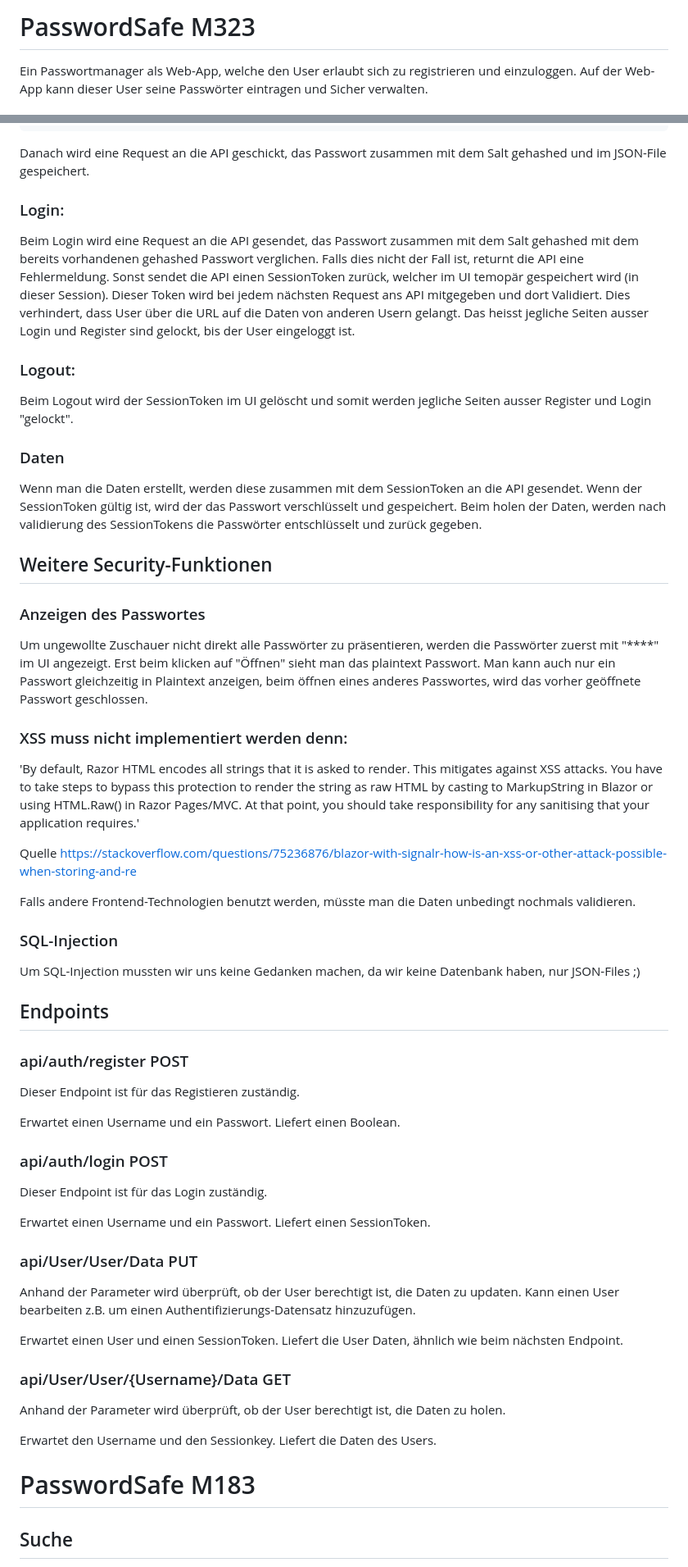
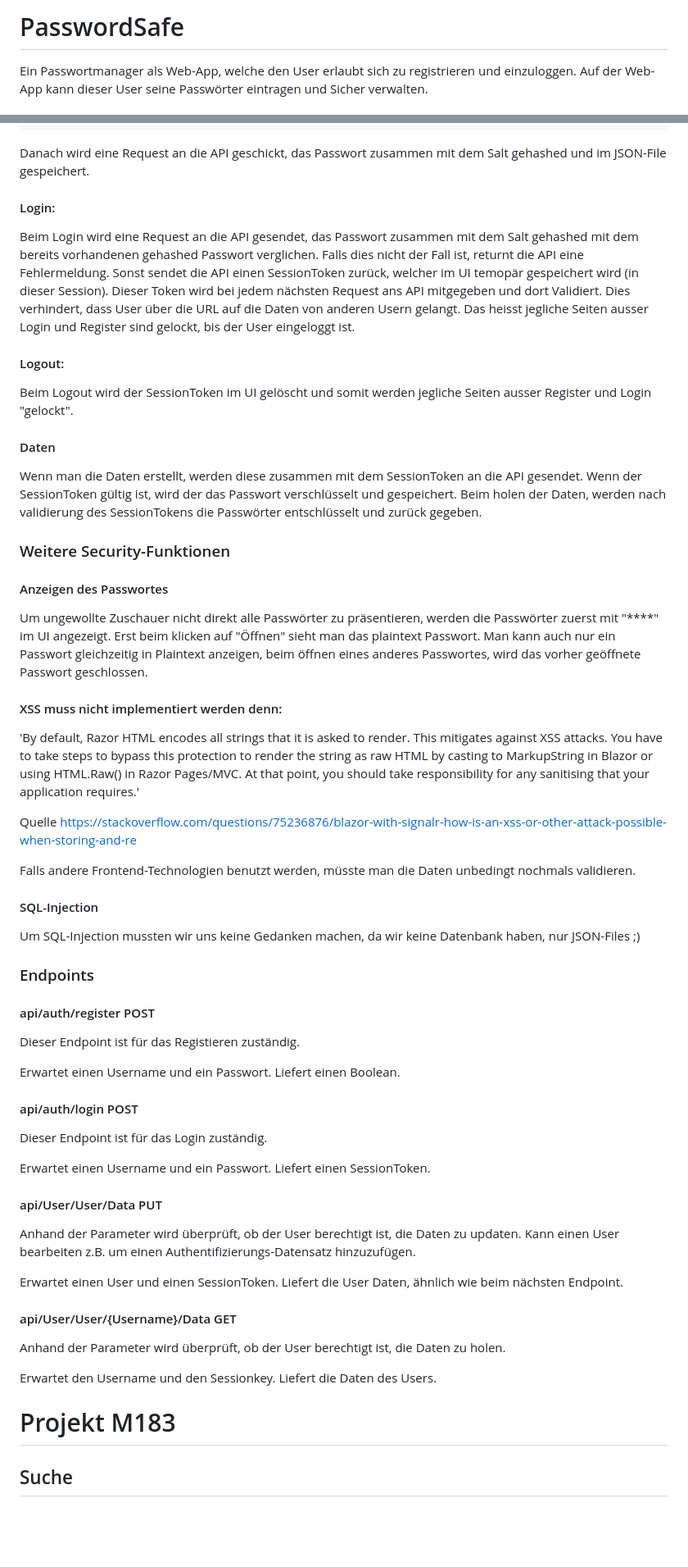
Before and after one commit to marc86c/PasswordSafe, a Markdown page: README.md, 2 parts joined by grey strips. Shown at 82% size. Rendered like a GitHub page; blank space fills up the shorter version.

```diff
--- a/README.md
+++ b/README.md
@@ -1,4 +1,4 @@
-# PasswordSafe M323
+# PasswordSafe
 Ein Passwortmanager als Web-App, welche den User erlaubt sich zu registrieren und einzuloggen. Auf der Web-App kann dieser User seine Passwörter eintragen und Sicher verwalten.
 
 ## Clonen und Starten des Projektes
@@ -73,22 +73,22 @@ Bei der Registrierung wird zuerst die Komplexität des Passwortes überprüft:
 
  Danach wird eine Request an die API geschickt, das Passwort zusammen mit dem Salt gehashed und im JSON-File gespeichert.
 
-### Login:
+#### Login:
 Beim Login wird eine Request an die API gesendet, das Passwort zusammen mit dem Salt gehashed mit dem bereits vorhandenen gehashed Passwort verglichen. Falls dies nicht der Fall ist, returnt die API eine Fehlermeldung. Sonst sendet die API einen SessionToken zurück, welcher im UI temopär gespeichert wird (in dieser Session). Dieser Token wird bei jedem nächsten Request ans API mitgegeben und dort Validiert. Dies verhindert, dass User über die URL auf die Daten von anderen Usern gelangt. Das heisst jegliche Seiten ausser Login und Register sind gelockt, bis der User eingeloggt ist.
 
-### Logout:
+#### Logout:
 Beim Logout wird der SessionToken im UI gelöscht und somit werden jegliche Seiten ausser Register und Login "gelockt".
 
-### Daten
+#### Daten
 Wenn man die Daten erstellt, werden diese zusammen mit dem SessionToken an die API gesendet. Wenn der SessionToken gültig ist, wird der das Passwort verschlüsselt und gespeichert.
 Beim holen der Daten, werden nach validierung des SessionTokens die Passwörter entschlüsselt und zurück gegeben.
 
-## Weitere Security-Funktionen
+### Weitere Security-Funktionen
 
-### Anzeigen des Passwortes
+#### Anzeigen des Passwortes
 Um ungewollte Zuschauer nicht direkt alle Passwörter zu präsentieren, werden die Passwörter zuerst mit "****" im UI angezeigt. Erst beim klicken auf "Öffnen" sieht man das plaintext Passwort. Man kann auch nur ein Passwort gleichzeitig in Plaintext anzeigen, beim öffnen eines anderes Passwortes, wird das vorher geöffnete Passwort geschlossen.
 
-### XSS muss nicht implementiert werden denn:
+#### XSS muss nicht implementiert werden denn:
 
 'By default, Razor HTML encodes all strings that it is asked to render. This mitigates against XSS attacks. You have to take steps to bypass this protection to render the string as raw HTML by casting to MarkupString in Blazor or using HTML.Raw() in Razor Pages/MVC. At that point, you should take responsibility for any sanitising that your application requires.'
 
@@ -97,37 +97,37 @@ Quelle https://stackoverflow.com/questions/75236876/blazor-with-signalr-how-is-a
 Falls andere Frontend-Technologien benutzt werden, müsste man die Daten unbedingt nochmals validieren.
 
 
-### SQL-Injection
+#### SQL-Injection
 Um SQL-Injection mussten wir uns keine Gedanken machen, da wir keine Datenbank haben, nur JSON-Files ;)
 
-## Endpoints
+### Endpoints
 
-### api/auth/register POST
+#### api/auth/register POST
 Dieser Endpoint ist für das Registieren zuständig.
 
 Erwartet einen Username und ein Passwort.
 Liefert einen Boolean.
 
-### api/auth/login POST
+#### api/auth/login POST
 Dieser Endpoint ist für das Login zuständig.
 
 Erwartet einen Username und ein Passwort.
 Liefert einen SessionToken.
 
-### api/User/User/Data PUT
+#### api/User/User/Data PUT
 Anhand der Parameter wird überprüft, ob der User berechtigt ist, die Daten zu updaten.
 Kann einen User bearbeiten z.B. um einen Authentifizierungs-Datensatz hinzuzufügen.
 
 Erwartet einen User und einen SessionToken.
 Liefert die User Daten, ähnlich wie beim nächsten Endpoint.
 
-### api/User/User/{Username}/Data GET
+#### api/User/User/{Username}/Data GET
 Anhand der Parameter wird überprüft, ob der User berechtigt ist, die Daten zu holen.
 
 Erwartet den Username und den Sessionkey.
 Liefert die Daten des Users.
 
-# PasswordSafe M183
+# Projekt M183
 
 ## Suche
 Für die Suche haben wir ein FluentSearch Komponent benutzt, dieser löst nach Eingabe (mit Debounce) diese filterung aus:
```
Also changed, not shown: other parts of README.md (+12 -12 lines).
